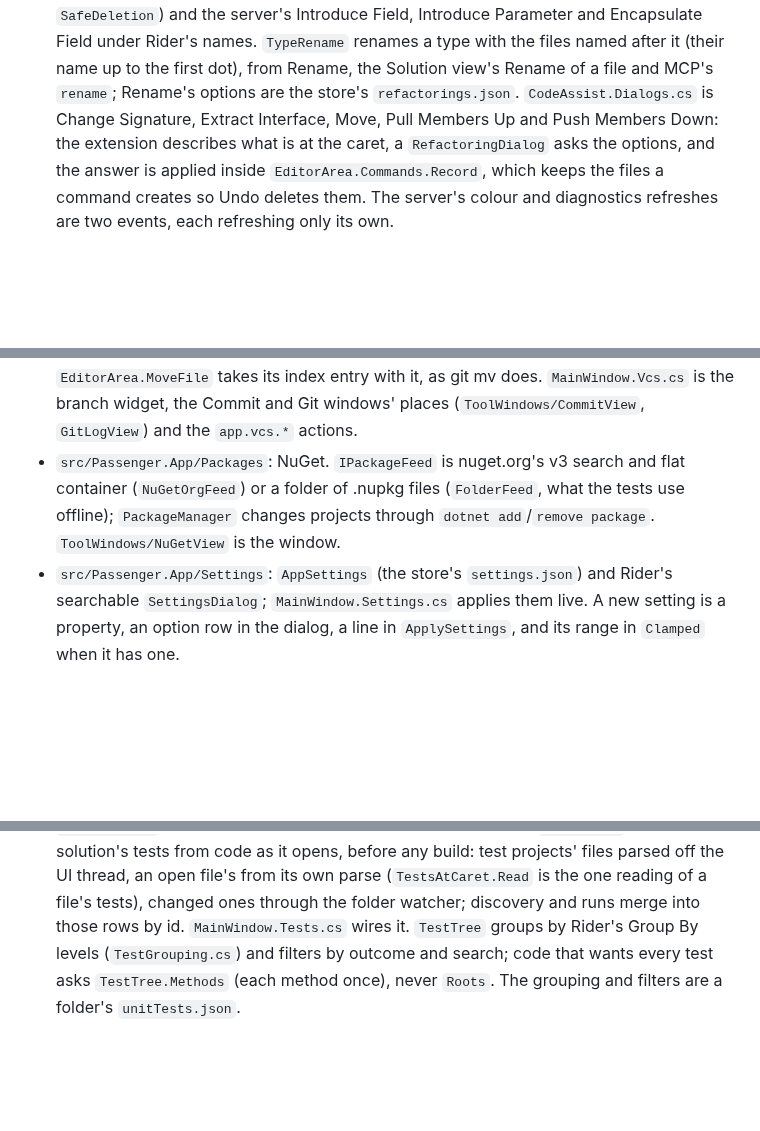
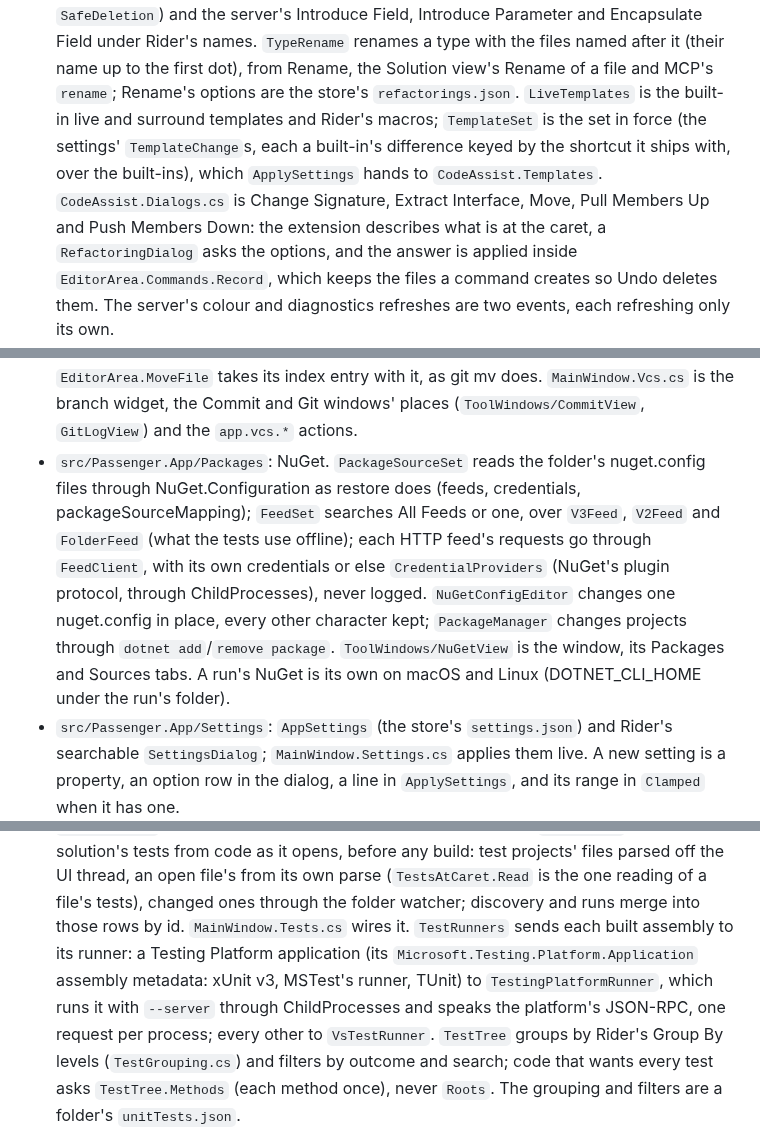
Before and after one commit to ChaseDRedmon/passenger, a Markdown page: CLAUDE.md, 3 parts joined by grey strips. Rendered like a GitHub page; blank space fills up the shorter version.

Commit message:
CLAUDE.md names NuGet's sources and feeds, the Testing Platform runner and the live templates in force
Part of #31, #25 and #38.

Co-Authored-By: Claude Opus 5.5 (1M context) <noreply@anthropic.com>
Claude-Session: https://claude.ai/code/session_01EzksaMRqn5adencyLfRCXS

```diff
--- a/CLAUDE.md
+++ b/CLAUDE.md
@@ -133,7 +133,9 @@ window or takes the focus; it shows everything but the system's own window chrom
   (the server's definition and references, the removal from `SafeDeletion`) and the server's Introduce Field,
   Introduce Parameter and Encapsulate Field under Rider's names. `TypeRename` renames a type with the files named after
   it (their name up to the first dot), from Rename, the Solution view's Rename of a file and MCP's `rename`; Rename's
-  options are the store's `refactorings.json`. `CodeAssist.Dialogs.cs` is Change Signature, Extract Interface, Move,
+  options are the store's `refactorings.json`. `LiveTemplates` is the built-in live and surround templates and Rider's
+  macros; `TemplateSet` is the set in force (the settings' `TemplateChange`s, each a built-in's difference keyed by the
+  shortcut it ships with, over the built-ins), which `ApplySettings` hands to `CodeAssist.Templates`. `CodeAssist.Dialogs.cs` is Change Signature, Extract Interface, Move,
   Pull Members Up and Push Members Down: the extension describes what is at the caret, a `RefactoringDialog` asks the
   options, and the answer is applied inside `EditorArea.Commands.Record`, which keeps the files a command creates so
   Undo deletes them. The server's colour and diagnostics refreshes are two
@@ -186,9 +188,13 @@ window or takes the focus; it shows everything but the system's own window chrom
   `MainWindow.Conflicts.cs` wires them with Continue Rebase and the aborts, and `vcs_status`/`vcs_resolve` give an
   agent the same. A file moved through `EditorArea.MoveFile` takes its index entry with it, as git mv does. `MainWindow.Vcs.cs` is the branch widget, the Commit and Git
   windows' places (`ToolWindows/CommitView`, `GitLogView`) and the `app.vcs.*` actions.
-- `src/Passenger.App/Packages`: NuGet. `IPackageFeed` is nuget.org's v3 search and flat container (`NuGetOrgFeed`) or a
-  folder of .nupkg files (`FolderFeed`, what the tests use offline); `PackageManager` changes projects through
-  `dotnet add`/`remove package`. `ToolWindows/NuGetView` is the window.
+- `src/Passenger.App/Packages`: NuGet. `PackageSourceSet` reads the folder's nuget.config files through
+  NuGet.Configuration as restore does (feeds, credentials, packageSourceMapping); `FeedSet` searches All Feeds or one,
+  over `V3Feed`, `V2Feed` and `FolderFeed` (what the tests use offline); each HTTP feed's requests go through
+  `FeedClient`, with its own credentials or else `CredentialProviders` (NuGet's plugin protocol, through
+  ChildProcesses), never logged. `NuGetConfigEditor` changes one nuget.config in place, every other character kept;
+  `PackageManager` changes projects through `dotnet add`/`remove package`. `ToolWindows/NuGetView` is the window, its
+  Packages and Sources tabs. A run's NuGet is its own on macOS and Linux (DOTNET_CLI_HOME under the run's folder).
 - `src/Passenger.App/Settings`: `AppSettings` (the store's `settings.json`) and Rider's searchable `SettingsDialog`;
   `MainWindow.Settings.cs` applies them live. A new setting is a property, an option row in the dialog, a line in
   `ApplySettings`, and its range in `Clamped` when it has one.
@@ -235,7 +241,10 @@ window or takes the focus; it shows everything but the system's own window chrom
   object model. `TestFinder` shows a solution's tests from code as it opens, before any build: test projects' files
   parsed off the UI thread, an open file's from its own parse (`TestsAtCaret.Read` is the one reading of a file's
   tests), changed ones through the folder watcher; discovery and runs merge into those rows by id.
-  `MainWindow.Tests.cs` wires it. `TestTree` groups by Rider's Group By levels (`TestGrouping.cs`) and filters by
+  `MainWindow.Tests.cs` wires it. `TestRunners` sends each built assembly to its runner: a Testing Platform application
+  (its `Microsoft.Testing.Platform.Application` assembly metadata: xUnit v3, MSTest's runner, TUnit) to
+  `TestingPlatformRunner`, which runs it with `--server` through ChildProcesses and speaks the platform's JSON-RPC, one
+  request per process; every other to `VsTestRunner`. `TestTree` groups by Rider's Group By levels (`TestGrouping.cs`) and filters by
   outcome and search; code that wants every test asks `TestTree.Methods` (each method once), never `Roots`. The
   grouping and filters are a folder's `unitTests.json`.
 - `src/Passenger.App/Navigation`: Recent Files and the Go to popups, `NavigationHistory` (Back and Forward, the places
```
